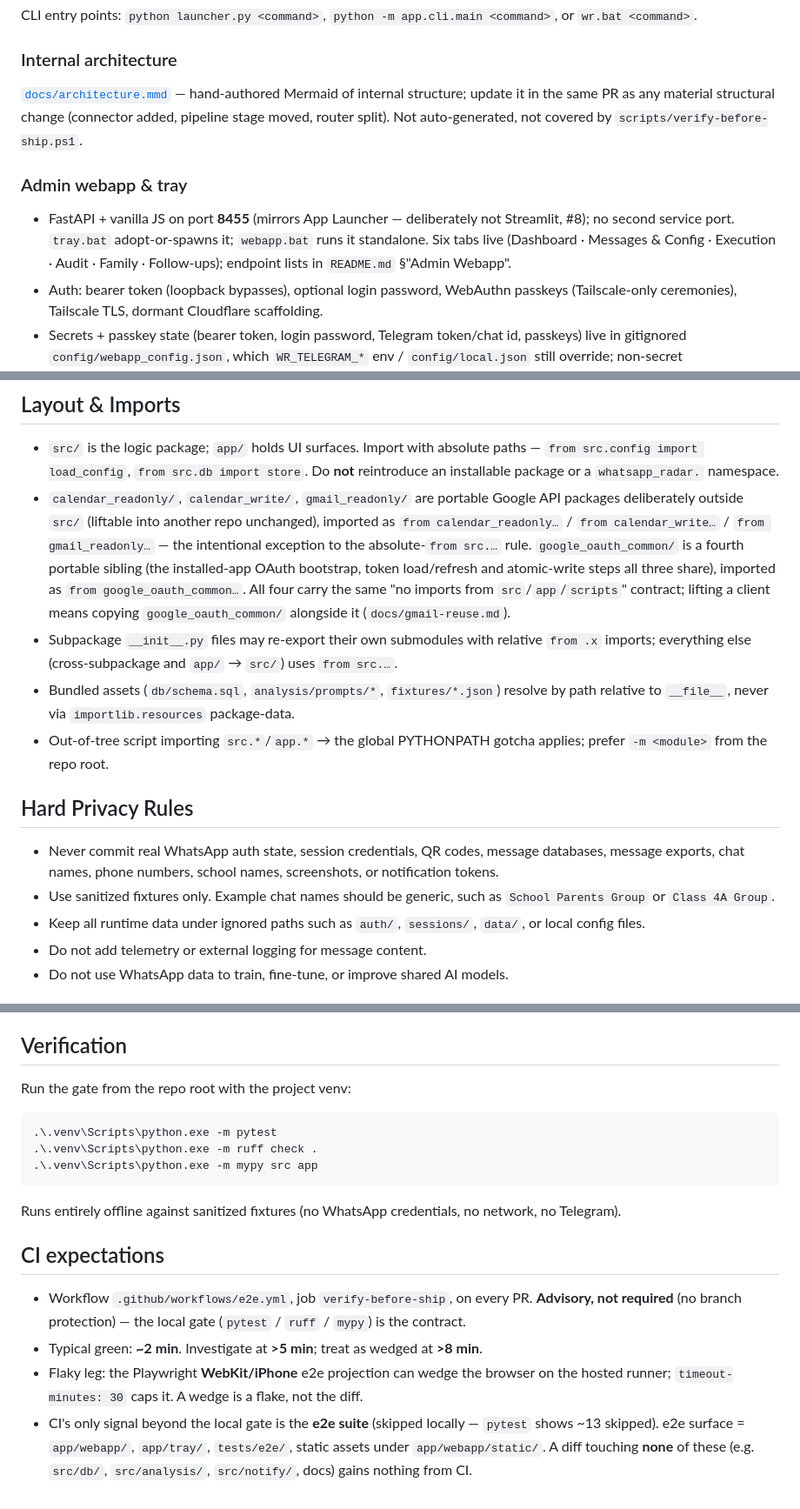
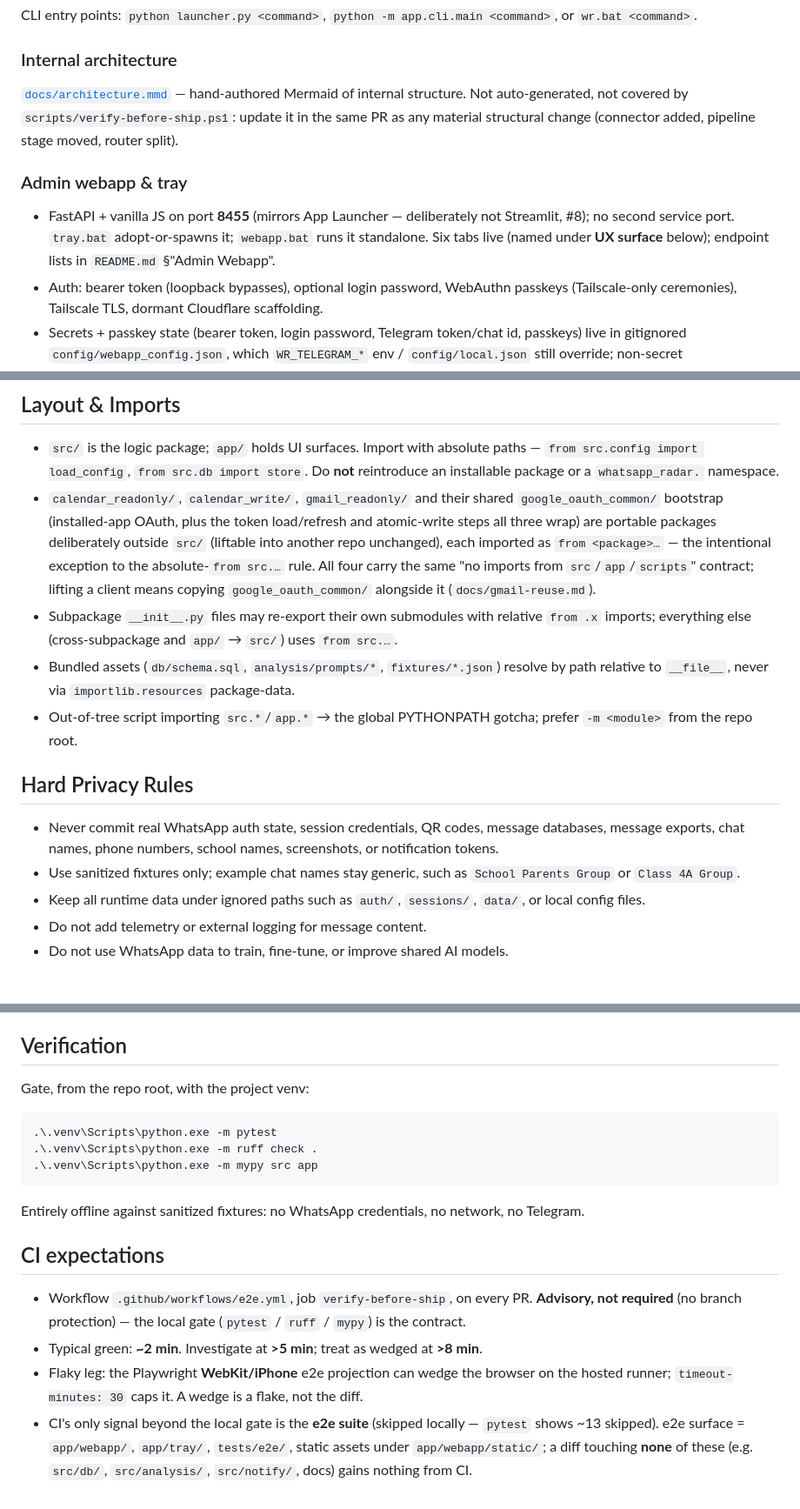
Before and after one commit to ferraroroberto/whatsapp-radar, a Markdown page: CLAUDE.md, 3 parts joined by grey strips. Shown at 87% size. GitHub-like rendering.

Commit message:
chore: compress always-on context prose in CLAUDE.md (#321)
- drop the tab-name list from the Admin webapp bullet; it is already
  single-homed verbatim in the UX surface block a few lines below
- collapse the four portable-package import forms to one `from <package>`
  pattern now that all four names are enumerated in the same sentence
- lead the architecture and gate lines with the constraint, trailing the
  procedure; trim four hedged phrasings
- 2472 -> 2423 tokens (2%); all 63 inventoried directives discharged,
  both fenced blocks and the UX surface block byte-identical
- Haiku probe 21/21 compressed vs 20/21 control

````diff
--- a/CLAUDE.md
+++ b/CLAUDE.md
@@ -51,11 +51,11 @@ CLI entry points: `python launcher.py <command>`, `python -m app.cli.main <comma
 
 ### Internal architecture
 
-[`docs/architecture.mmd`](docs/architecture.mmd) — hand-authored Mermaid of internal structure; update it in the same PR as any material structural change (connector added, pipeline stage moved, router split). Not auto-generated, not covered by `scripts/verify-before-ship.ps1`.
+[`docs/architecture.mmd`](docs/architecture.mmd) — hand-authored Mermaid of internal structure. Not auto-generated, not covered by `scripts/verify-before-ship.ps1`: update it in the same PR as any material structural change (connector added, pipeline stage moved, router split).
 
 ### Admin webapp & tray
 
-- FastAPI + vanilla JS on port **8455** (mirrors App Launcher — deliberately not Streamlit, #8); no second service port. `tray.bat` adopt-or-spawns it; `webapp.bat` runs it standalone. Six tabs live (Dashboard · Messages & Config · Execution · Audit · Family · Follow-ups); endpoint lists in `README.md` §"Admin Webapp".
+- FastAPI + vanilla JS on port **8455** (mirrors App Launcher — deliberately not Streamlit, #8); no second service port. `tray.bat` adopt-or-spawns it; `webapp.bat` runs it standalone. Six tabs live (named under **UX surface** below); endpoint lists in `README.md` §"Admin Webapp".
 - Auth: bearer token (loopback bypasses), optional login password, WebAuthn passkeys (Tailscale-only ceremonies), Tailscale TLS, dormant Cloudflare scaffolding.
 - Secrets + passkey state (bearer token, login password, Telegram token/chat id, passkeys) live in gitignored `config/webapp_config.json`, which `WR_TELEGRAM_*` env / `config/local.json` still override; non-secret `enabled`/`host`/`port` live in `config/default.json` under `webapp`.
 - **Safe restart (never blanket-kill python):** tray and `tray.bat --restart` reclaim **only** the `:8455` PID scoped to this repo's `.venv` — never a blanket `pythonw`/`python` kill (would take down sister apps). By hand: find the owner with `Get-NetTCPConnection -LocalPort 8455`, stop that PID, relaunch via `tray.bat`.
@@ -64,15 +64,15 @@ CLI entry points: `python launcher.py <command>`, `python -m app.cli.main <comma
 ## Layout & Imports
 
 - `src/` is the logic package; `app/` holds UI surfaces. Import with absolute paths — `from src.config import load_config`, `from src.db import store`. Do **not** reintroduce an installable package or a `whatsapp_radar.` namespace.
-- `calendar_readonly/`, `calendar_write/`, `gmail_readonly/` are portable Google API packages deliberately outside `src/` (liftable into another repo unchanged), imported as `from calendar_readonly…` / `from calendar_write…` / `from gmail_readonly…` — the intentional exception to the absolute-`from src.…` rule. `google_oauth_common/` is a fourth portable sibling (the installed-app OAuth bootstrap, token load/refresh and atomic-write steps all three share), imported as `from google_oauth_common…`. All four carry the same "no imports from `src`/`app`/`scripts`" contract; lifting a client means copying `google_oauth_common/` alongside it (`docs/gmail-reuse.md`).
+- `calendar_readonly/`, `calendar_write/`, `gmail_readonly/` and their shared `google_oauth_common/` bootstrap (installed-app OAuth, plus the token load/refresh and atomic-write steps all three wrap) are portable packages deliberately outside `src/` (liftable into another repo unchanged), each imported as `from <package>…` — the intentional exception to the absolute-`from src.…` rule. All four carry the same "no imports from `src`/`app`/`scripts`" contract; lifting a client means copying `google_oauth_common/` alongside it (`docs/gmail-reuse.md`).
 - Subpackage `__init__.py` files may re-export their own submodules with relative `from .x` imports; everything else (cross-subpackage and `app/` → `src/`) uses `from src.…`.
 - Bundled assets (`db/schema.sql`, `analysis/prompts/*`, `fixtures/*.json`) resolve by path relative to `__file__`, never via `importlib.resources` package-data.
-- Out-of-tree script importing `src.*`/`app.*` → the global PYTHONPATH gotcha applies; prefer `-m <module>` from the repo root.
+- Out-of-tree script importing `src.*`/`app.*` → the global PYTHONPATH gotcha; prefer `-m <module>` from the repo root.
 
 ## Hard Privacy Rules
 
 - Never commit real WhatsApp auth state, session credentials, QR codes, message databases, message exports, chat names, phone numbers, school names, screenshots, or notification tokens.
-- Use sanitized fixtures only. Example chat names should be generic, such as `School Parents Group` or `Class 4A Group`.
+- Use sanitized fixtures only; example chat names stay generic, such as `School Parents Group` or `Class 4A Group`.
 - Keep all runtime data under ignored paths such as `auth/`, `sessions/`, `data/`, or local config files.
 - Do not add telemetry or external logging for message content.
 - Do not use WhatsApp data to train, fine-tune, or improve shared AI models.
@@ -109,7 +109,7 @@ CLI entry points: `python launcher.py <command>`, `python -m app.cli.main <comma
 
 ## Verification
 
-Run the gate from the repo root with the project venv:
+Gate, from the repo root, with the project venv:
 
 ```powershell
 .\.venv\Scripts\python.exe -m pytest
@@ -117,11 +117,11 @@ Run the gate from the repo root with the project venv:
 .\.venv\Scripts\python.exe -m mypy src app
 ```
 
-Runs entirely offline against sanitized fixtures (no WhatsApp credentials, no network, no Telegram).
+Entirely offline against sanitized fixtures: no WhatsApp credentials, no network, no Telegram.
 
 ## CI expectations
 
 - Workflow `.github/workflows/e2e.yml`, job `verify-before-ship`, on every PR. **Advisory, not required** (no branch protection) — the local gate (`pytest` / `ruff` / `mypy`) is the contract.
 - Typical green: **~2 min**. Investigate at **>5 min**; treat as wedged at **>8 min**.
 - Flaky leg: the Playwright **WebKit/iPhone** e2e projection can wedge the browser on the hosted runner; `timeout-minutes: 30` caps it. A wedge is a flake, not the diff.
-- CI's only signal beyond the local gate is the **e2e suite** (skipped locally — `pytest` shows ~13 skipped). e2e surface = `app/webapp/`, `app/tray/`, `tests/e2e/`, static assets under `app/webapp/static/`. A diff touching **none** of these (e.g. `src/db/`, `src/analysis/`, `src/notify/`, docs) gains nothing from CI.
+- CI's only signal beyond the local gate is the **e2e suite** (skipped locally — `pytest` shows ~13 skipped). e2e surface = `app/webapp/`, `app/tray/`, `tests/e2e/`, static assets under `app/webapp/static/`; a diff touching **none** of these (e.g. `src/db/`, `src/analysis/`, `src/notify/`, docs) gains nothing from CI.
````
Also changed, not shown: other parts of CLAUDE.md (+1 -1 lines).
